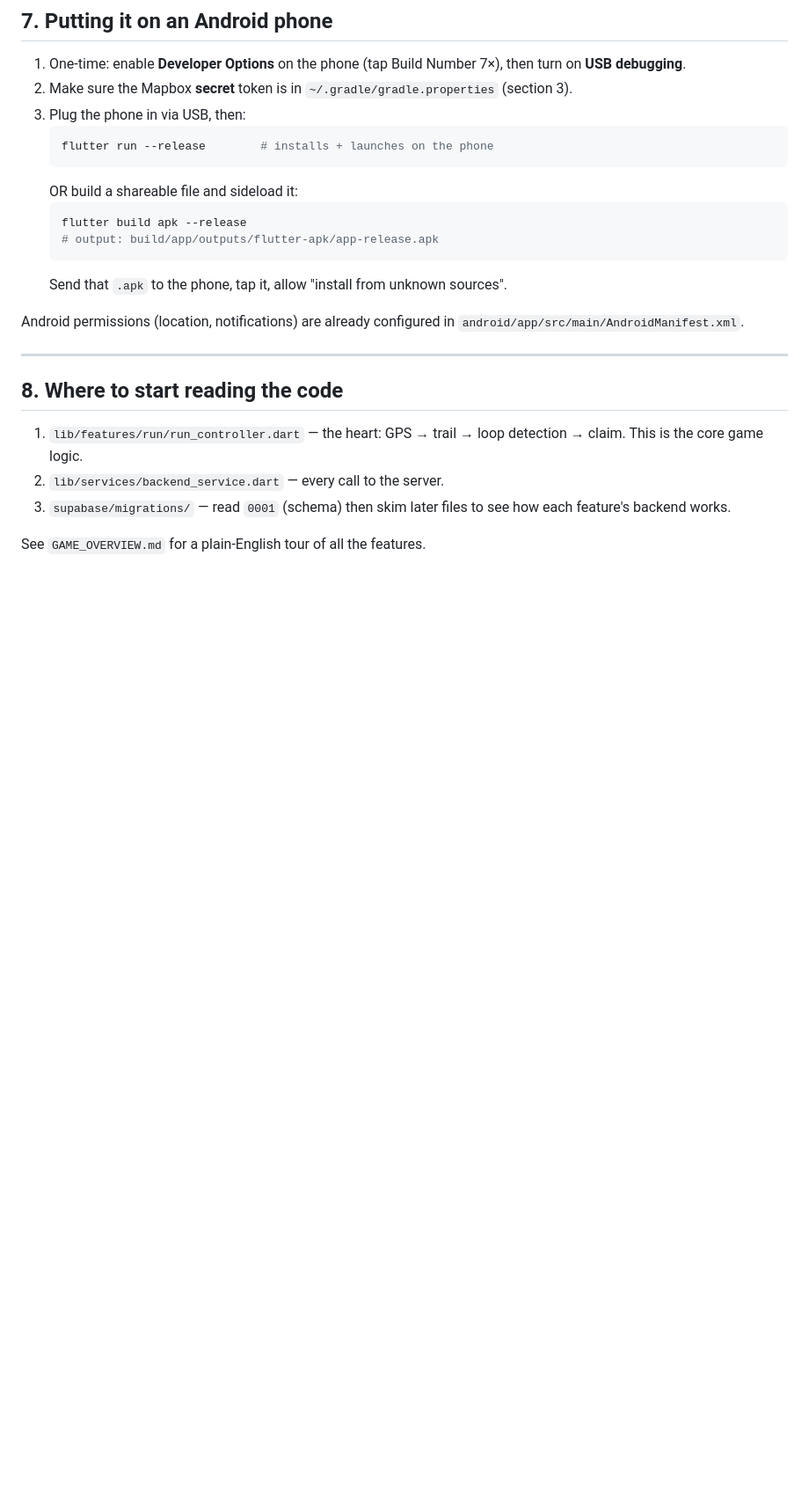
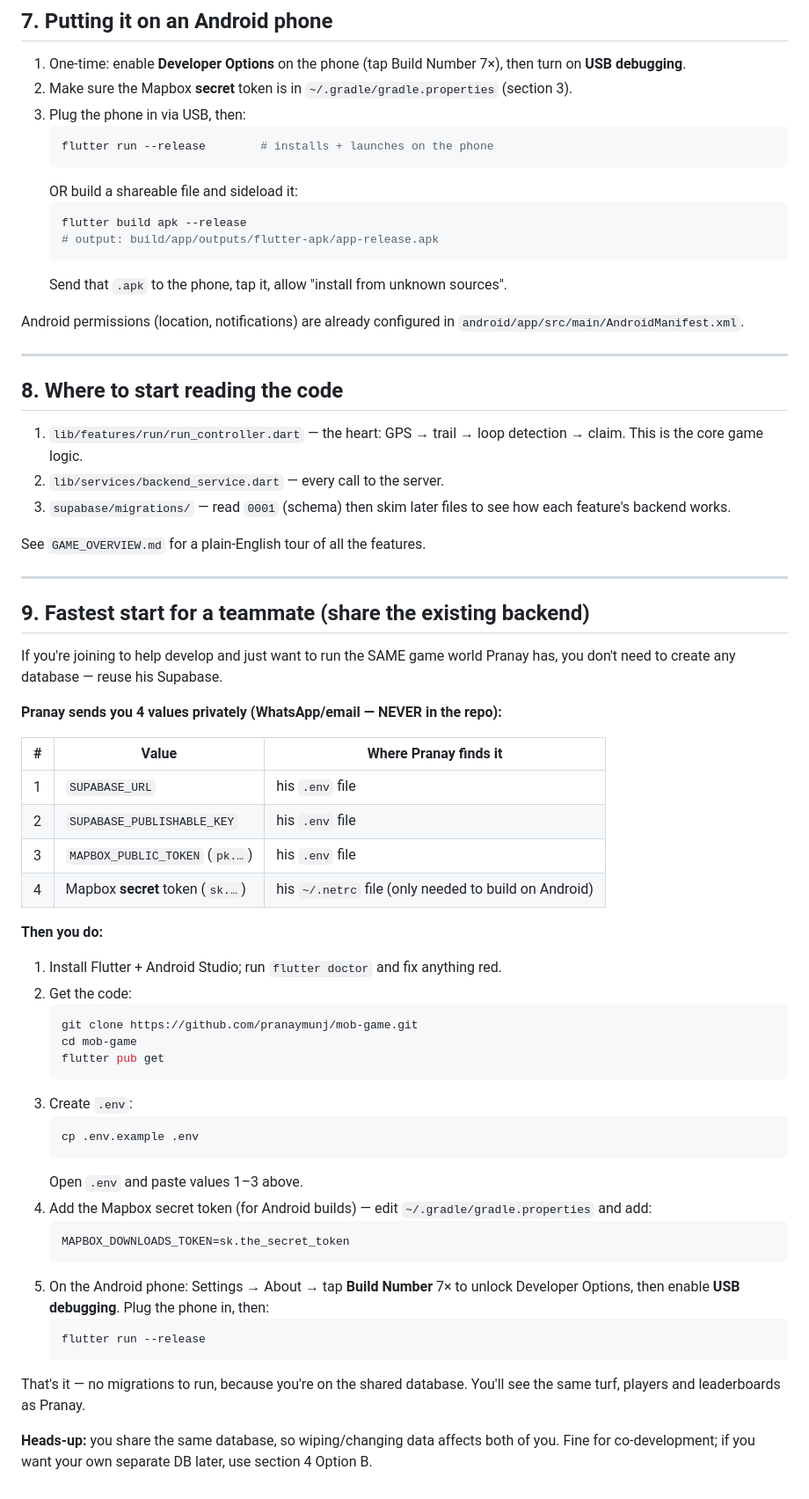
Before and after one commit to pranaymunj/mob-game, a Markdown page: HANDOVER.md, the part around the change. Shown at 88% size. GitHub-like rendering; blank space fills up the shorter version.

Commit message:
HANDOVER: add teammate quick-start using shared backend
Co-Authored-By: Claude Opus 4.8 <noreply@anthropic.com>

````diff
--- a/HANDOVER.md
+++ b/HANDOVER.md
@@ -164,3 +164,51 @@ Android permissions (location, notifications) are already configured in
    how each feature's backend works.
 
 See `GAME_OVERVIEW.md` for a plain-English tour of all the features.
+
+---
+
+## 9. Fastest start for a teammate (share the existing backend)
+
+If you're joining to help develop and just want to run the SAME game world
+Pranay has, you don't need to create any database — reuse his Supabase.
+
+**Pranay sends you 4 values privately (WhatsApp/email — NEVER in the repo):**
+
+| # | Value | Where Pranay finds it |
+|---|---|---|
+| 1 | `SUPABASE_URL` | his `.env` file |
+| 2 | `SUPABASE_PUBLISHABLE_KEY` | his `.env` file |
+| 3 | `MAPBOX_PUBLIC_TOKEN` (`pk.…`) | his `.env` file |
+| 4 | Mapbox **secret** token (`sk.…`) | his `~/.netrc` file (only needed to build on Android) |
+
+**Then you do:**
+
+1. Install Flutter + Android Studio; run `flutter doctor` and fix anything red.
+2. Get the code:
+   ```bash
+   git clone https://github.com/pranaymunj/mob-game.git
+   cd mob-game
+   flutter pub get
+   ```
+3. Create `.env`:
+   ```bash
+   cp .env.example .env
+   ```
+   Open `.env` and paste values 1–3 above.
+4. Add the Mapbox secret token (for Android builds) — edit
+   `~/.gradle/gradle.properties` and add:
+   ```
+   MAPBOX_DOWNLOADS_TOKEN=sk.the_secret_token
+   ```
+5. On the Android phone: Settings → About → tap **Build Number** 7× to unlock
+   Developer Options, then enable **USB debugging**. Plug the phone in, then:
+   ```bash
+   flutter run --release
+   ```
+
+That's it — no migrations to run, because you're on the shared database. You'll
+see the same turf, players and leaderboards as Pranay.
+
+**Heads-up:** you share the same database, so wiping/changing data affects both
+of you. Fine for co-development; if you want your own separate DB later, use
+section 4 Option B.
````
